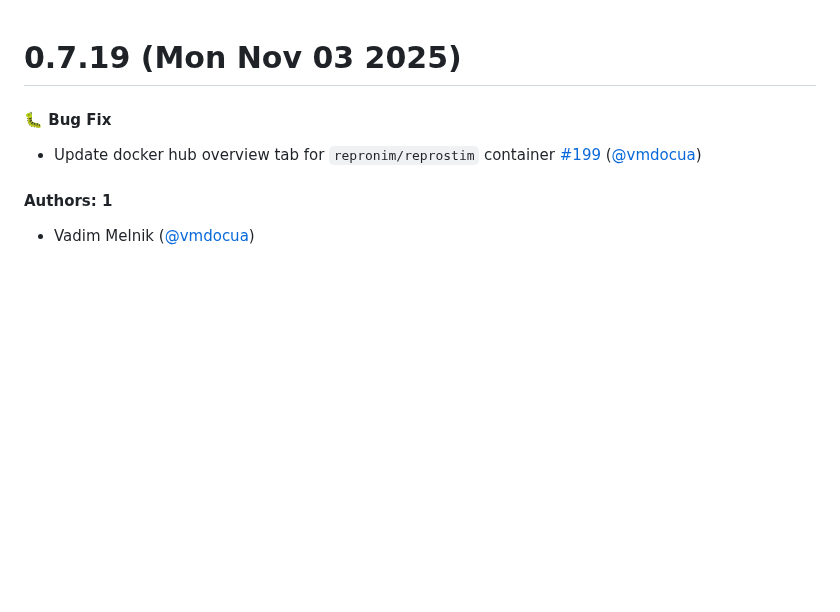
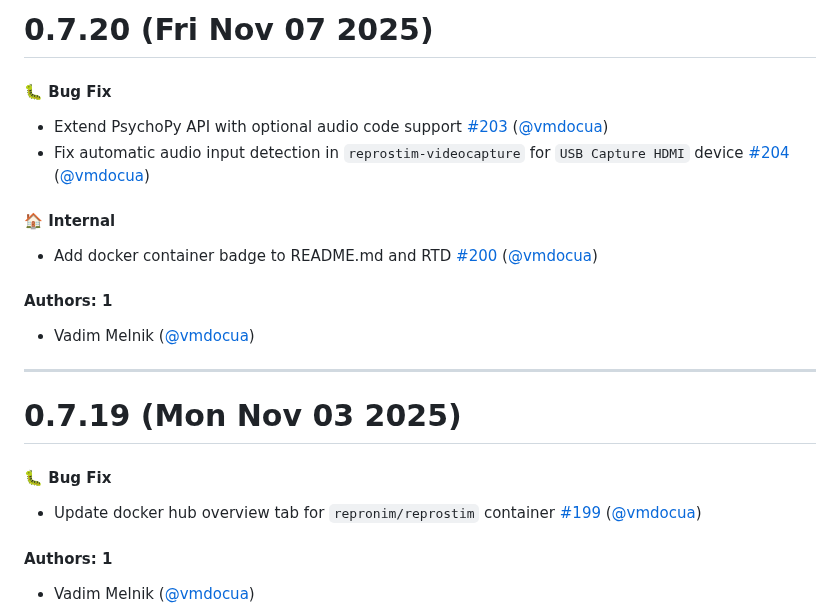
Before and after one commit to ReproNim/reprostim, a Markdown page: CHANGELOG.md, the part around the change. GitHub-like rendering; blank space fills up the shorter version.

Commit message:
Update CHANGELOG.md [skip ci]

```diff
--- a/CHANGELOG.md
+++ b/CHANGELOG.md
@@ -1,3 +1,20 @@
+# 0.7.20 (Fri Nov 07 2025)
+
+#### 🐛 Bug Fix
+
+- Extend PsychoPy API with optional audio code support [#203](https://github.com/ReproNim/reprostim/pull/203) ([@vmdocua](https://github.com/vmdocua))
+- Fix automatic audio input detection in `reprostim-videocapture` for `USB Capture HDMI` device [#204](https://github.com/ReproNim/reprostim/pull/204) ([@vmdocua](https://github.com/vmdocua))
+
+#### 🏠 Internal
+
+- Add docker container badge to README.md and RTD [#200](https://github.com/ReproNim/reprostim/pull/200) ([@vmdocua](https://github.com/vmdocua))
+
+#### Authors: 1
+
+- Vadim Melnik ([@vmdocua](https://github.com/vmdocua))
+
+---
+
 # 0.7.19 (Mon Nov 03 2025)
 
 #### 🐛 Bug Fix
```
